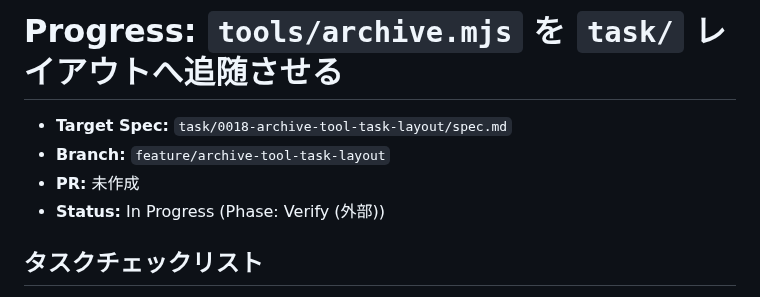
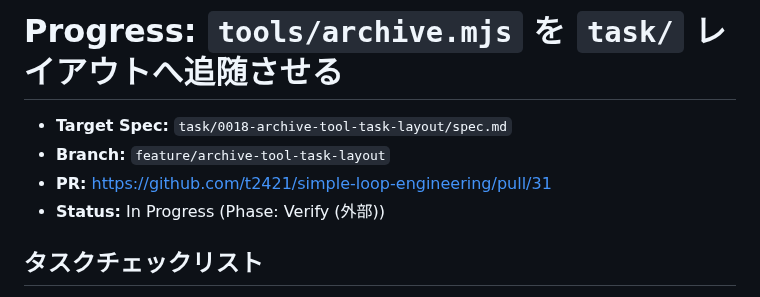
Before and after one commit to t2421/simple-loop-engineering, a Markdown page: task/0018-archive-tool-task-layout/progress.md, the part around one of its changes. Drawn GitHub-style.

Commit message:
docs: record PR URL in 0018-archive-tool-task-layout progress

```diff
--- a/task/0018-archive-tool-task-layout/progress.md
+++ b/task/0018-archive-tool-task-layout/progress.md
@@ -2,7 +2,7 @@
 
 - **Target Spec:** `task/0018-archive-tool-task-layout/spec.md`
 - **Branch:** `feature/archive-tool-task-layout`
-- **PR:** 未作成
+- **PR:** https://github.com/t2421/simple-loop-engineering/pull/31
 - **Status:** In Progress (Phase: Verify (外部))
 
 ## タスクチェックリスト
```
Also changed, not shown: other parts of task/0018-archive-tool-task-layout/progress.md (+1 -1 lines).
